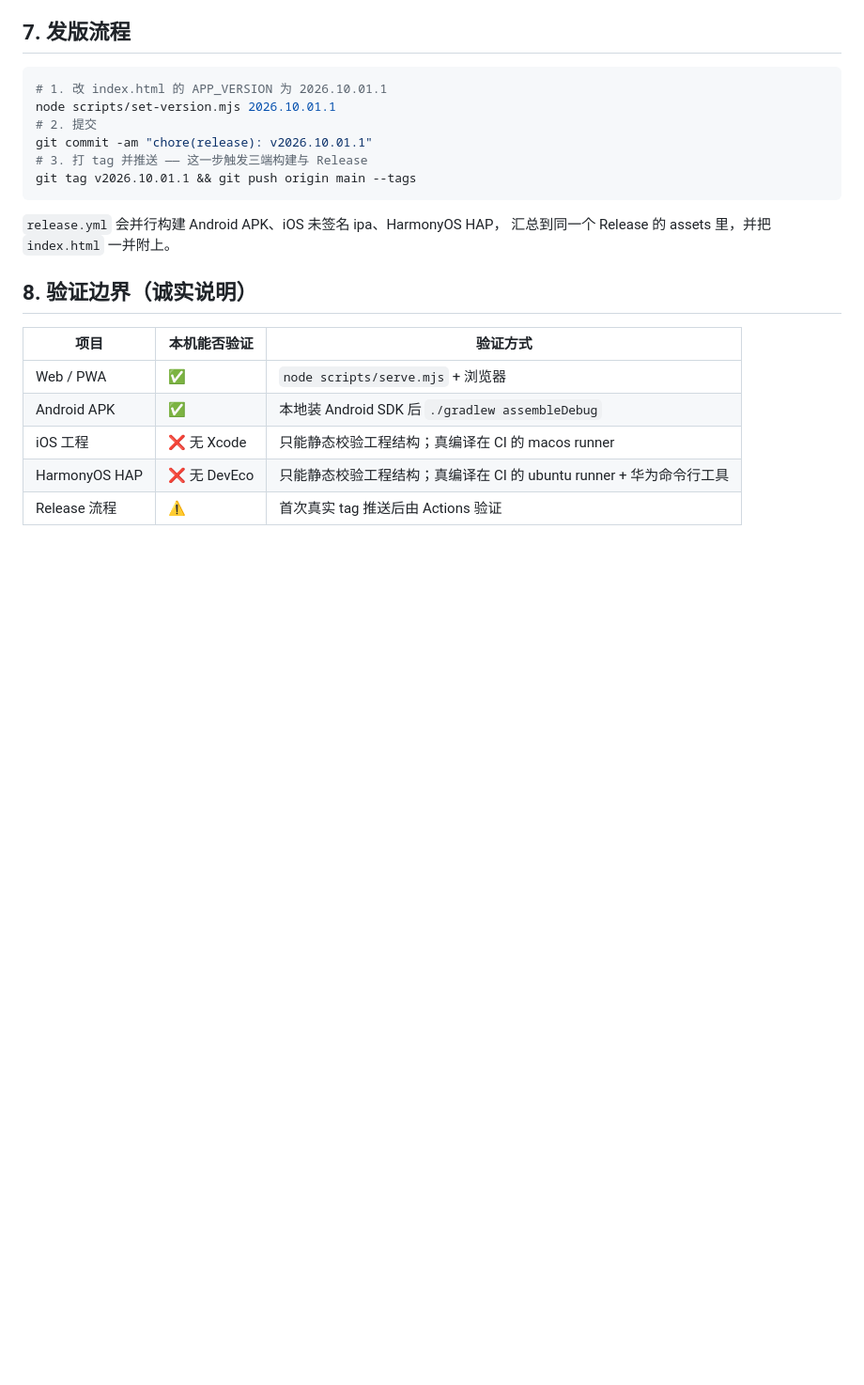
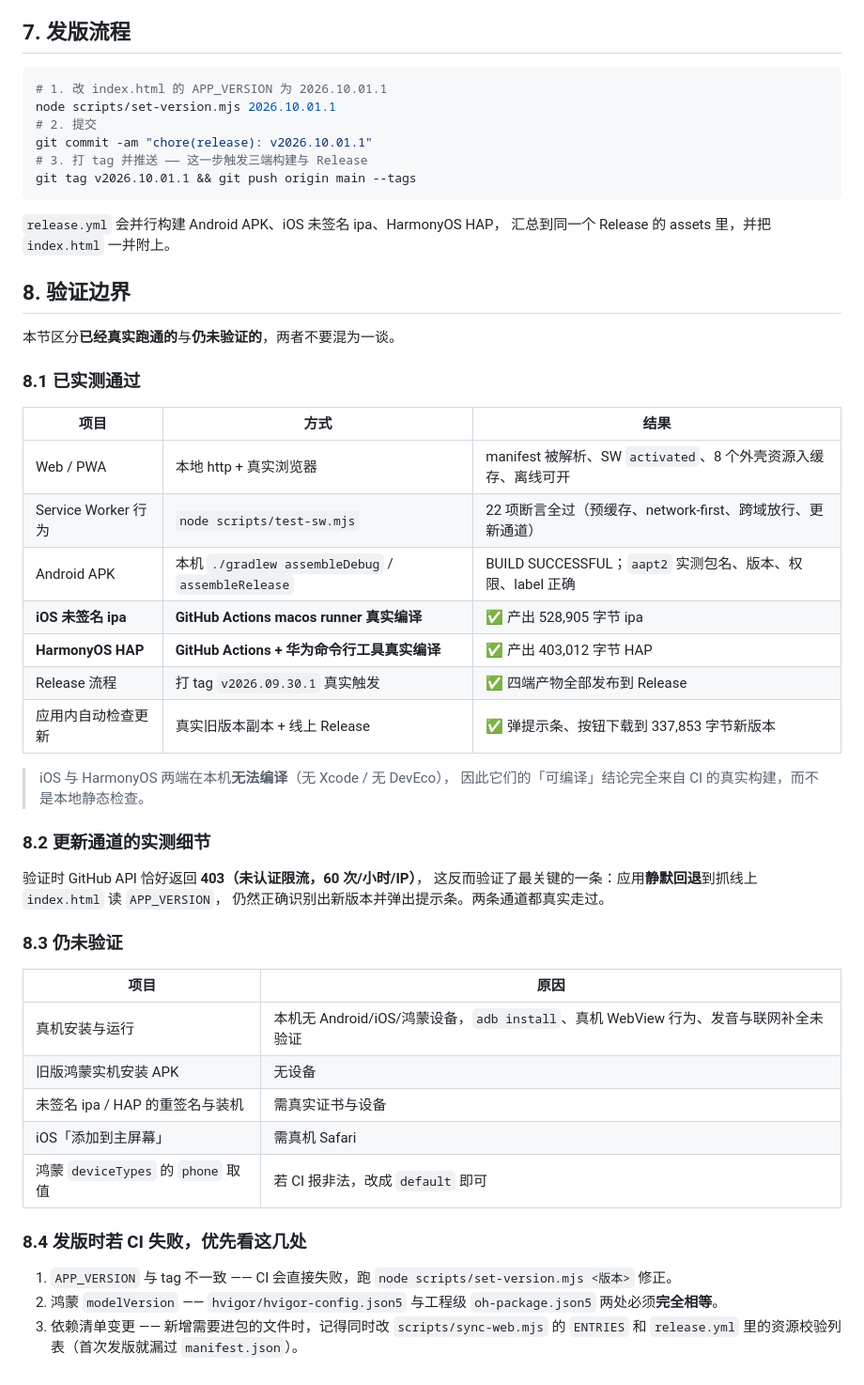
Before and after one commit to geek-xin/vocabulary-notebook, a Markdown page: docs/multi-platform.md, the part around the change. Shown at 94% size. GitHub-like rendering; blank space fills up the shorter version.

Commit message:
docs: 用首次真实发版的 CI 结果更新验证边界
v2026.09.30.1 已完整走通：四端产物全部发布到 Release。
把「待验证」改为实测结论，并区分「本机静态校验」与「CI 真实编译」：
- iOS ipa 528,905 字节、HarmonyOS HAP 403,012 字节，均为 CI 真实编译产物
- 自动检查更新用真实旧副本验证：弹提示条并下载到 337,853 字节新版本
- 记录一个意外收获：验证时 GitHub API 恰好 403 限流，
  正好实测了静默回退通道，仍能正确识别新版本

```diff
--- a/docs/multi-platform.md
+++ b/docs/multi-platform.md
@@ -109,12 +109,44 @@ git tag v2026.10.01.1 && git push origin main --tags
 `release.yml` 会并行构建 Android APK、iOS 未签名 ipa、HarmonyOS HAP，
 汇总到同一个 Release 的 assets 里，并把 `index.html` 一并附上。
 
-## 8. 验证边界（诚实说明）
+## 8. 验证边界
 
-| 项目 | 本机能否验证 | 验证方式 |
+本节区分**已经真实跑通的**与**仍未验证的**，两者不要混为一谈。
+
+### 8.1 已实测通过
+
+| 项目 | 方式 | 结果 |
 | --- | --- | --- |
-| Web / PWA | ✅ | `node scripts/serve.mjs` + 浏览器 |
-| Android APK | ✅ | 本地装 Android SDK 后 `./gradlew assembleDebug` |
-| iOS 工程 | ❌ 无 Xcode | 只能静态校验工程结构；真编译在 CI 的 macos runner |
-| HarmonyOS HAP | ❌ 无 DevEco | 只能静态校验工程结构；真编译在 CI 的 ubuntu runner + 华为命令行工具 |
-| Release 流程 | ⚠️ | 首次真实 tag 推送后由 Actions 验证 |
+| Web / PWA | 本地 http + 真实浏览器 | manifest 被解析、SW `activated`、8 个外壳资源入缓存、离线可开 |
+| Service Worker 行为 | `node scripts/test-sw.mjs` | 22 项断言全过（预缓存、network-first、跨域放行、更新通道） |
+| Android APK | 本机 `./gradlew assembleDebug` / `assembleRelease` | BUILD SUCCESSFUL；`aapt2` 实测包名、版本、权限、label 正确 |
+| **iOS 未签名 ipa** | **GitHub Actions macos runner 真实编译** | ✅ 产出 528,905 字节 ipa |
+| **HarmonyOS HAP** | **GitHub Actions + 华为命令行工具真实编译** | ✅ 产出 403,012 字节 HAP |
+| Release 流程 | 打 tag `v2026.09.30.1` 真实触发 | ✅ 四端产物全部发布到 Release |
+| 应用内自动检查更新 | 真实旧版本副本 + 线上 Release | ✅ 弹提示条、按钮下载到 337,853 字节新版本 |
+
+> iOS 与 HarmonyOS 两端在本机**无法编译**（无 Xcode / 无 DevEco），
+> 因此它们的「可编译」结论完全来自 CI 的真实构建，而不是本地静态检查。
+
+### 8.2 更新通道的实测细节
+
+验证时 GitHub API 恰好返回 **403（未认证限流，60 次/小时/IP）**，
+这反而验证了最关键的一条：应用**静默回退**到抓线上 `index.html` 读 `APP_VERSION`，
+仍然正确识别出新版本并弹出提示条。两条通道都真实走过。
+
+### 8.3 仍未验证
+
+| 项目 | 原因 |
+| --- | --- |
+| 真机安装与运行 | 本机无 Android/iOS/鸿蒙设备，`adb install`、真机 WebView 行为、发音与联网补全未验证 |
+| 旧版鸿蒙实机安装 APK | 无设备 |
+| 未签名 ipa / HAP 的重签名与装机 | 需真实证书与设备 |
+| iOS「添加到主屏幕」 | 需真机 Safari |
+| 鸿蒙 `deviceTypes` 的 `phone` 取值 | 若 CI 报非法，改成 `default` 即可 |
+
+### 8.4 发版时若 CI 失败，优先看这几处
+
+1. `APP_VERSION` 与 tag 不一致 —— CI 会直接失败，跑 `node scripts/set-version.mjs <版本>` 修正。
+2. 鸿蒙 `modelVersion` —— `hvigor/hvigor-config.json5` 与工程级 `oh-package.json5` 两处必须**完全相等**。
+3. 依赖清单变更 —— 新增需要进包的文件时，记得同时改 `scripts/sync-web.mjs` 的 `ENTRIES`
+   和 `release.yml` 里的资源校验列表（首次发版就漏过 `manifest.json`）。
```
Also changed, not shown: README.md (+2 -0 lines), docs/history.md (+7 -3 lines).
